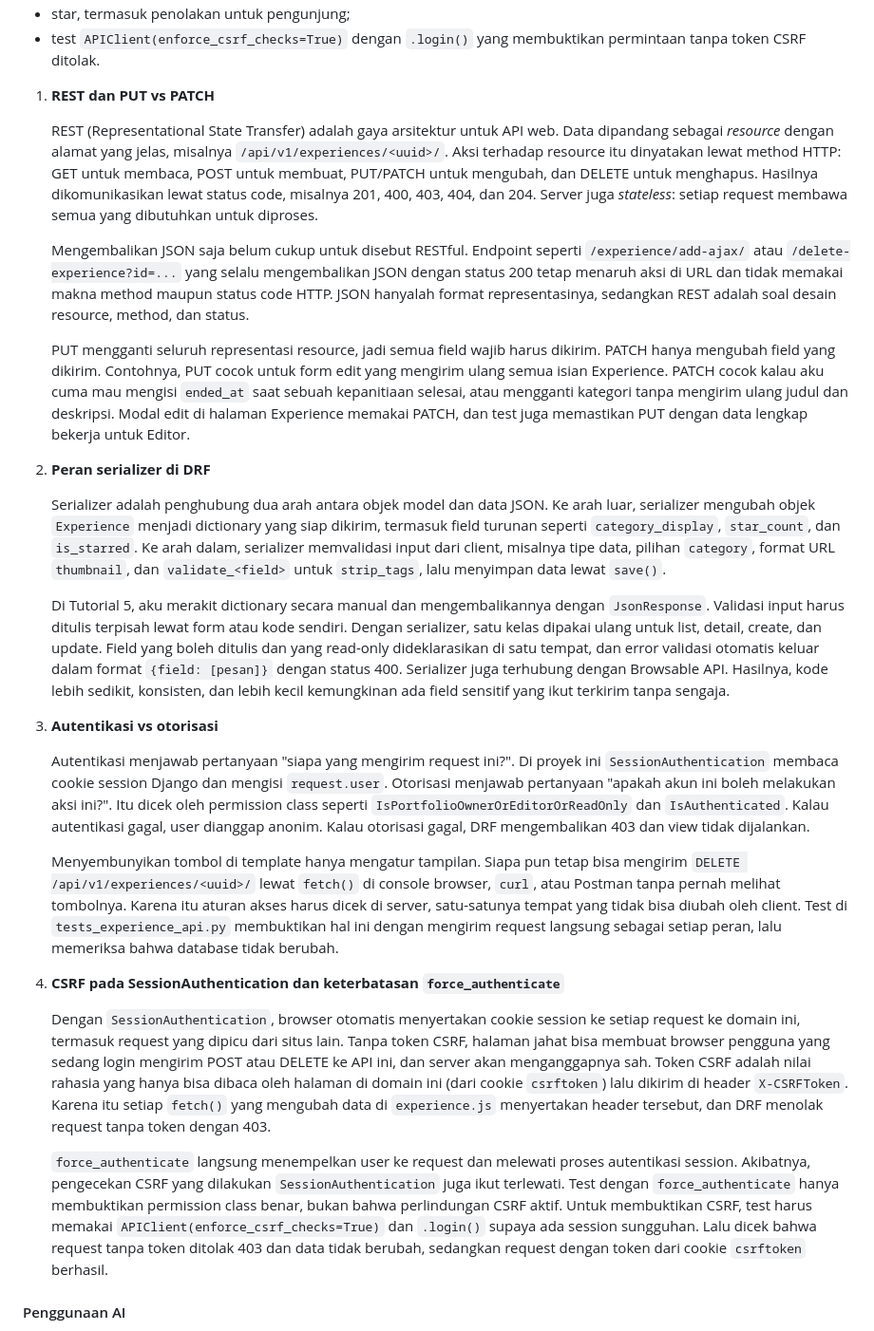
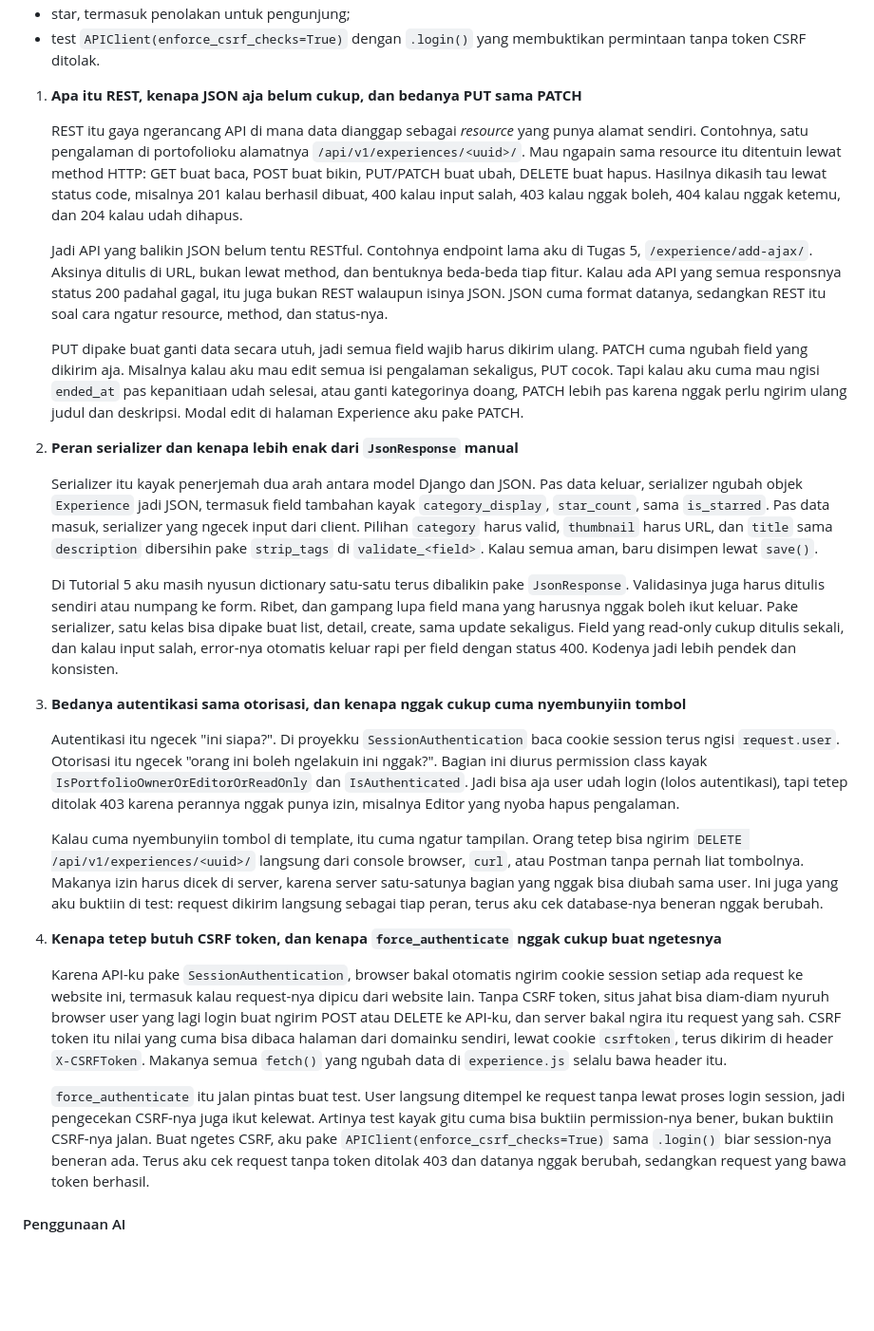
Before and after one commit to marlioboro/PBP, a Markdown page: README.md, the part around the change. Shown at 95% size. Drawn GitHub-style; blank space fills up the shorter version.

Commit message:
docs: rewrite task six reflections in casual style

```diff
--- a/README.md
+++ b/README.md
@@ -239,31 +239,31 @@ Test Tugas 6 ada di `main/tests_experience_api.py` dan memakai `APITestCase`. Ca
 - star, termasuk penolakan untuk pengunjung;
 - test `APIClient(enforce_csrf_checks=True)` dengan `.login()` yang membuktikan permintaan tanpa token CSRF ditolak.
 
-1. **REST dan PUT vs PATCH**
+1. **Apa itu REST, kenapa JSON aja belum cukup, dan bedanya PUT sama PATCH**
 
-   REST (Representational State Transfer) adalah gaya arsitektur untuk API web. Data dipandang sebagai *resource* dengan alamat yang jelas, misalnya `/api/v1/experiences/<uuid>/`. Aksi terhadap resource itu dinyatakan lewat method HTTP: GET untuk membaca, POST untuk membuat, PUT/PATCH untuk mengubah, dan DELETE untuk menghapus. Hasilnya dikomunikasikan lewat status code, misalnya 201, 400, 403, 404, dan 204. Server juga *stateless*: setiap request membawa semua yang dibutuhkan untuk diproses.
+   REST itu gaya ngerancang API di mana data dianggap sebagai *resource* yang punya alamat sendiri. Contohnya, satu pengalaman di portofolioku alamatnya `/api/v1/experiences/<uuid>/`. Mau ngapain sama resource itu ditentuin lewat method HTTP: GET buat baca, POST buat bikin, PUT/PATCH buat ubah, DELETE buat hapus. Hasilnya dikasih tau lewat status code, misalnya 201 kalau berhasil dibuat, 400 kalau input salah, 403 kalau nggak boleh, 404 kalau nggak ketemu, dan 204 kalau udah dihapus.
 
-   Mengembalikan JSON saja belum cukup untuk disebut RESTful. Endpoint seperti `/experience/add-ajax/` atau `/delete-experience?id=...` yang selalu mengembalikan JSON dengan status 200 tetap menaruh aksi di URL dan tidak memakai makna method maupun status code HTTP. JSON hanyalah format representasinya, sedangkan REST adalah soal desain resource, method, dan status.
+   Jadi API yang balikin JSON belum tentu RESTful. Contohnya endpoint lama aku di Tugas 5, `/experience/add-ajax/`. Aksinya ditulis di URL, bukan lewat method, dan bentuknya beda-beda tiap fitur. Kalau ada API yang semua responsnya status 200 padahal gagal, itu juga bukan REST walaupun isinya JSON. JSON cuma format datanya, sedangkan REST itu soal cara ngatur resource, method, dan status-nya.
 
-   PUT mengganti seluruh representasi resource, jadi semua field wajib harus dikirim. PATCH hanya mengubah field yang dikirim. Contohnya, PUT cocok untuk form edit yang mengirim ulang semua isian Experience. PATCH cocok kalau aku cuma mau mengisi `ended_at` saat sebuah kepanitiaan selesai, atau mengganti kategori tanpa mengirim ulang judul dan deskripsi. Modal edit di halaman Experience memakai PATCH, dan test juga memastikan PUT dengan data lengkap bekerja untuk Editor.
+   PUT dipake buat ganti data secara utuh, jadi semua field wajib harus dikirim ulang. PATCH cuma ngubah field yang dikirim aja. Misalnya kalau aku mau edit semua isi pengalaman sekaligus, PUT cocok. Tapi kalau aku cuma mau ngisi `ended_at` pas kepanitiaan udah selesai, atau ganti kategorinya doang, PATCH lebih pas karena nggak perlu ngirim ulang judul dan deskripsi. Modal edit di halaman Experience aku pake PATCH.
 
-2. **Peran serializer di DRF**
+2. **Peran serializer dan kenapa lebih enak dari `JsonResponse` manual**
 
-   Serializer adalah penghubung dua arah antara objek model dan data JSON. Ke arah luar, serializer mengubah objek `Experience` menjadi dictionary yang siap dikirim, termasuk field turunan seperti `category_display`, `star_count`, dan `is_starred`. Ke arah dalam, serializer memvalidasi input dari client, misalnya tipe data, pilihan `category`, format URL `thumbnail`, dan `validate_<field>` untuk `strip_tags`, lalu menyimpan data lewat `save()`.
+   Serializer itu kayak penerjemah dua arah antara model Django dan JSON. Pas data keluar, serializer ngubah objek `Experience` jadi JSON, termasuk field tambahan kayak `category_display`, `star_count`, sama `is_starred`. Pas data masuk, serializer yang ngecek input dari client. Pilihan `category` harus valid, `thumbnail` harus URL, dan `title` sama `description` dibersihin pake `strip_tags` di `validate_<field>`. Kalau semua aman, baru disimpen lewat `save()`.
 
-   Di Tutorial 5, aku merakit dictionary secara manual dan mengembalikannya dengan `JsonResponse`. Validasi input harus ditulis terpisah lewat form atau kode sendiri. Dengan serializer, satu kelas dipakai ulang untuk list, detail, create, dan update. Field yang boleh ditulis dan yang read-only dideklarasikan di satu tempat, dan error validasi otomatis keluar dalam format `{field: [pesan]}` dengan status 400. Serializer juga terhubung dengan Browsable API. Hasilnya, kode lebih sedikit, konsisten, dan lebih kecil kemungkinan ada field sensitif yang ikut terkirim tanpa sengaja.
+   Di Tutorial 5 aku masih nyusun dictionary satu-satu terus dibalikin pake `JsonResponse`. Validasinya juga harus ditulis sendiri atau numpang ke form. Ribet, dan gampang lupa field mana yang harusnya nggak boleh ikut keluar. Pake serializer, satu kelas bisa dipake buat list, detail, create, sama update sekaligus. Field yang read-only cukup ditulis sekali, dan kalau input salah, error-nya otomatis keluar rapi per field dengan status 400. Kodenya jadi lebih pendek dan konsisten.
 
-3. **Autentikasi vs otorisasi**
+3. **Bedanya autentikasi sama otorisasi, dan kenapa nggak cukup cuma nyembunyiin tombol**
 
-   Autentikasi menjawab pertanyaan "siapa yang mengirim request ini?". Di proyek ini `SessionAuthentication` membaca cookie session Django dan mengisi `request.user`. Otorisasi menjawab pertanyaan "apakah akun ini boleh melakukan aksi ini?". Itu dicek oleh permission class seperti `IsPortfolioOwnerOrEditorOrReadOnly` dan `IsAuthenticated`. Kalau autentikasi gagal, user dianggap anonim. Kalau otorisasi gagal, DRF mengembalikan 403 dan view tidak dijalankan.
+   Autentikasi itu ngecek "ini siapa?". Di proyekku `SessionAuthentication` baca cookie session terus ngisi `request.user`. Otorisasi itu ngecek "orang ini boleh ngelakuin ini nggak?". Bagian ini diurus permission class kayak `IsPortfolioOwnerOrEditorOrReadOnly` dan `IsAuthenticated`. Jadi bisa aja user udah login (lolos autentikasi), tapi tetep ditolak 403 karena perannya nggak punya izin, misalnya Editor yang nyoba hapus pengalaman.
 
-   Menyembunyikan tombol di template hanya mengatur tampilan. Siapa pun tetap bisa mengirim `DELETE /api/v1/experiences/<uuid>/` lewat `fetch()` di console browser, `curl`, atau Postman tanpa pernah melihat tombolnya. Karena itu aturan akses harus dicek di server, satu-satunya tempat yang tidak bisa diubah oleh client. Test di `tests_experience_api.py` membuktikan hal ini dengan mengirim request langsung sebagai setiap peran, lalu memeriksa bahwa database tidak berubah.
+   Kalau cuma nyembunyiin tombol di template, itu cuma ngatur tampilan. Orang tetep bisa ngirim `DELETE /api/v1/experiences/<uuid>/` langsung dari console browser, `curl`, atau Postman tanpa pernah liat tombolnya. Makanya izin harus dicek di server, karena server satu-satunya bagian yang nggak bisa diubah sama user. Ini juga yang aku buktiin di test: request dikirim langsung sebagai tiap peran, terus aku cek database-nya beneran nggak berubah.
 
-4. **CSRF pada SessionAuthentication dan keterbatasan `force_authenticate`**
+4. **Kenapa tetep butuh CSRF token, dan kenapa `force_authenticate` nggak cukup buat ngetesnya**
 
-   Dengan `SessionAuthentication`, browser otomatis menyertakan cookie session ke setiap request ke domain ini, termasuk request yang dipicu dari situs lain. Tanpa token CSRF, halaman jahat bisa membuat browser pengguna yang sedang login mengirim POST atau DELETE ke API ini, dan server akan menganggapnya sah. Token CSRF adalah nilai rahasia yang hanya bisa dibaca oleh halaman di domain ini (dari cookie `csrftoken`) lalu dikirim di header `X-CSRFToken`. Karena itu setiap `fetch()` yang mengubah data di `experience.js` menyertakan header tersebut, dan DRF menolak request tanpa token dengan 403.
+   Karena API-ku pake `SessionAuthentication`, browser bakal otomatis ngirim cookie session setiap ada request ke website ini, termasuk kalau request-nya dipicu dari website lain. Tanpa CSRF token, situs jahat bisa diam-diam nyuruh browser user yang lagi login buat ngirim POST atau DELETE ke API-ku, dan server bakal ngira itu request yang sah. CSRF token itu nilai yang cuma bisa dibaca halaman dari domainku sendiri, lewat cookie `csrftoken`, terus dikirim di header `X-CSRFToken`. Makanya semua `fetch()` yang ngubah data di `experience.js` selalu bawa header itu.
 
-   `force_authenticate` langsung menempelkan user ke request dan melewati proses autentikasi session. Akibatnya, pengecekan CSRF yang dilakukan `SessionAuthentication` juga ikut terlewati. Test dengan `force_authenticate` hanya membuktikan permission class benar, bukan bahwa perlindungan CSRF aktif. Untuk membuktikan CSRF, test harus memakai `APIClient(enforce_csrf_checks=True)` dan `.login()` supaya ada session sungguhan. Lalu dicek bahwa request tanpa token ditolak 403 dan data tidak berubah, sedangkan request dengan token dari cookie `csrftoken` berhasil.
+   `force_authenticate` itu jalan pintas buat test. User langsung ditempel ke request tanpa lewat proses login session, jadi pengecekan CSRF-nya juga ikut kelewat. Artinya test kayak gitu cuma bisa buktiin permission-nya bener, bukan buktiin CSRF-nya jalan. Buat ngetes CSRF, aku pake `APIClient(enforce_csrf_checks=True)` sama `.login()` biar session-nya beneran ada. Terus aku cek request tanpa token ditolak 403 dan datanya nggak berubah, sedangkan request yang bawa token berhasil.
 
 #### Penggunaan AI
 
```
